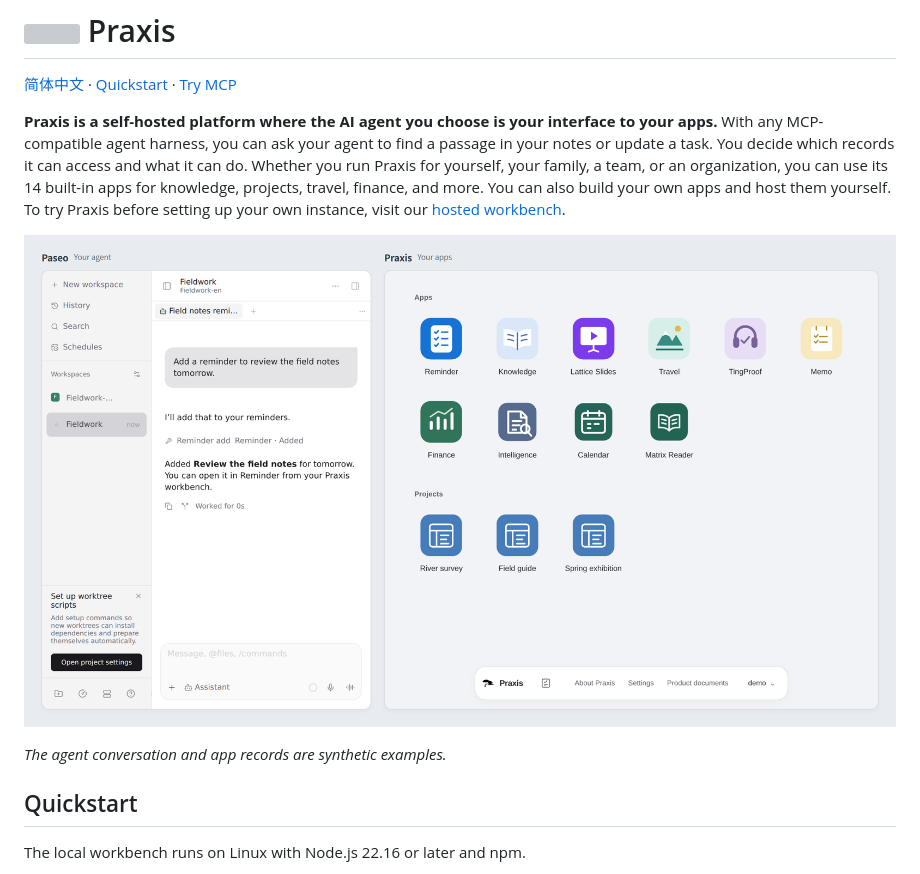
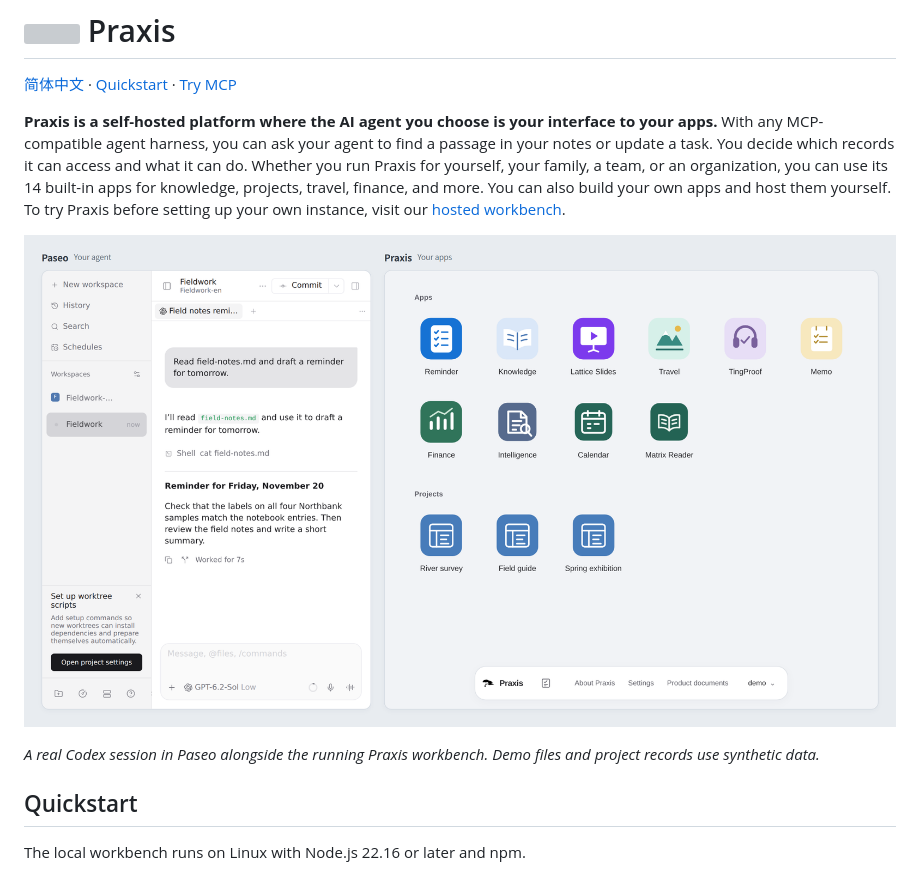
Before and after one commit to 55aaseclab/praxis, a Markdown page: README.md, the part around the change. GitHub-like rendering; pictures changed too: docs/images/workbench-en.png; grey boxes are pictures that could not be loaded.

```diff
--- a/README.md
+++ b/README.md
@@ -6,7 +6,7 @@
 
 ![An agent conversation in Paseo on the left and the Praxis workbench on the right](docs/images/workbench-en.png)
 
-*The agent conversation and app records are synthetic examples.*
+*A real Codex session in Paseo alongside the running Praxis workbench. Demo files and project records use synthetic data.*
 
 ## Quickstart
 
```
Also changed, not shown: README.zh-CN.md (+1 -1 lines), docs/images/workbench-zh.png.
